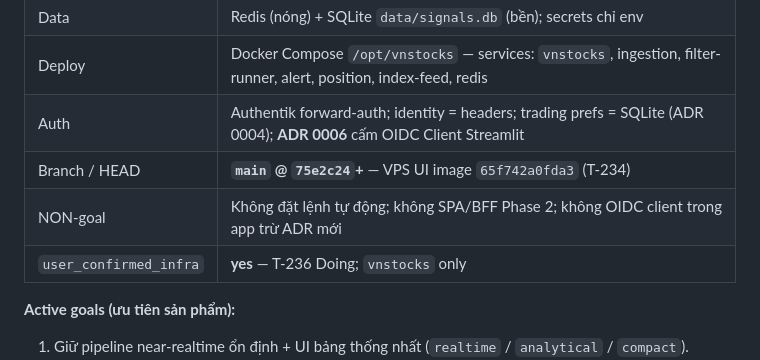
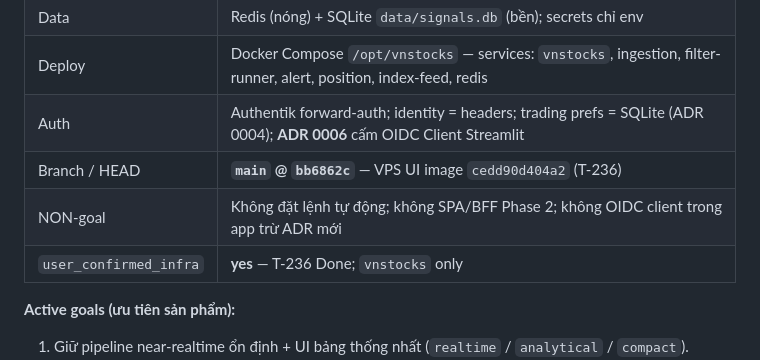
Before and after one commit to qhtran/atz-desk, a Markdown page: PROGRESS.md, the part around the change. Rendered like a GitHub page.

Commit message:
docs: sync snapshot HEAD after T-236 Done
Co-authored-by: Cursor <cursoragent@cursor.com>

```diff
--- a/PROGRESS.md
+++ b/PROGRESS.md
@@ -41,9 +41,9 @@ Exe2 = executor-2 (standby khi fork) — vẫn dưới nhánh **ag2**, không đ
 | Data | Redis (nóng) + SQLite `data/signals.db` (bền); secrets chỉ env |
 | Deploy | Docker Compose `/opt/vnstocks` — services: `vnstocks`, ingestion, filter-runner, alert, position, index-feed, redis |
 | Auth | Authentik forward-auth; identity = headers; trading prefs = SQLite (ADR 0004); **ADR 0006** cấm OIDC Client Streamlit |
-| Branch / HEAD | **`main` @ `75e2c24`+** — VPS UI image `65f742a0fda3` (T-234) |
+| Branch / HEAD | **`main` @ `bb6862c`** — VPS UI image `cedd90d404a2` (T-236) |
 | NON-goal | Không đặt lệnh tự động; không SPA/BFF Phase 2; không OIDC client trong app trừ ADR mới |
-| `user_confirmed_infra` | **yes** — T-236 Doing; `vnstocks` only |
+| `user_confirmed_infra` | **yes** — T-236 Done; `vnstocks` only |
 
 **Active goals (ưu tiên sản phẩm):**
 1. Giữ pipeline near-realtime ổn định + UI bảng thống nhất (`realtime` / `analytical` / `compact`).
```
